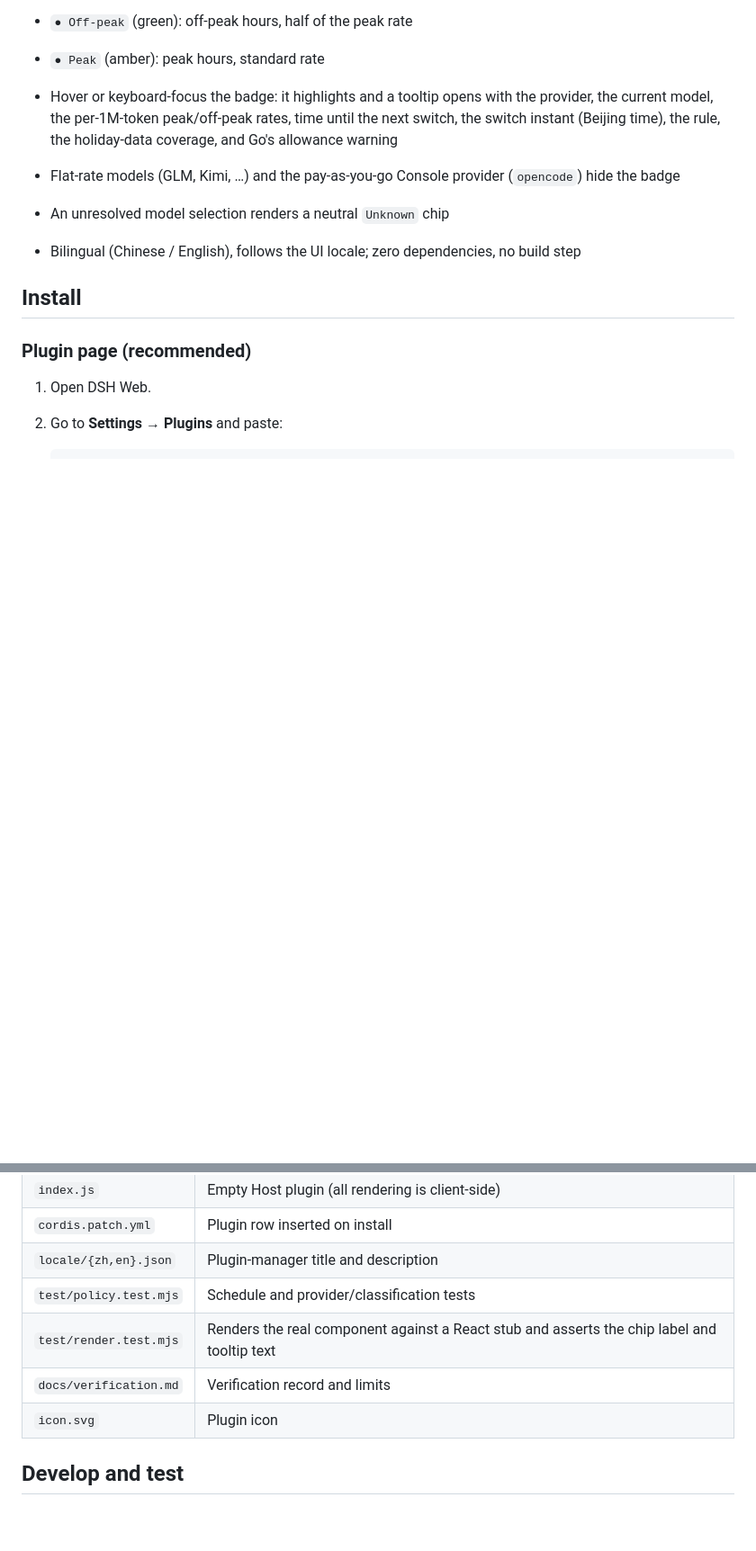
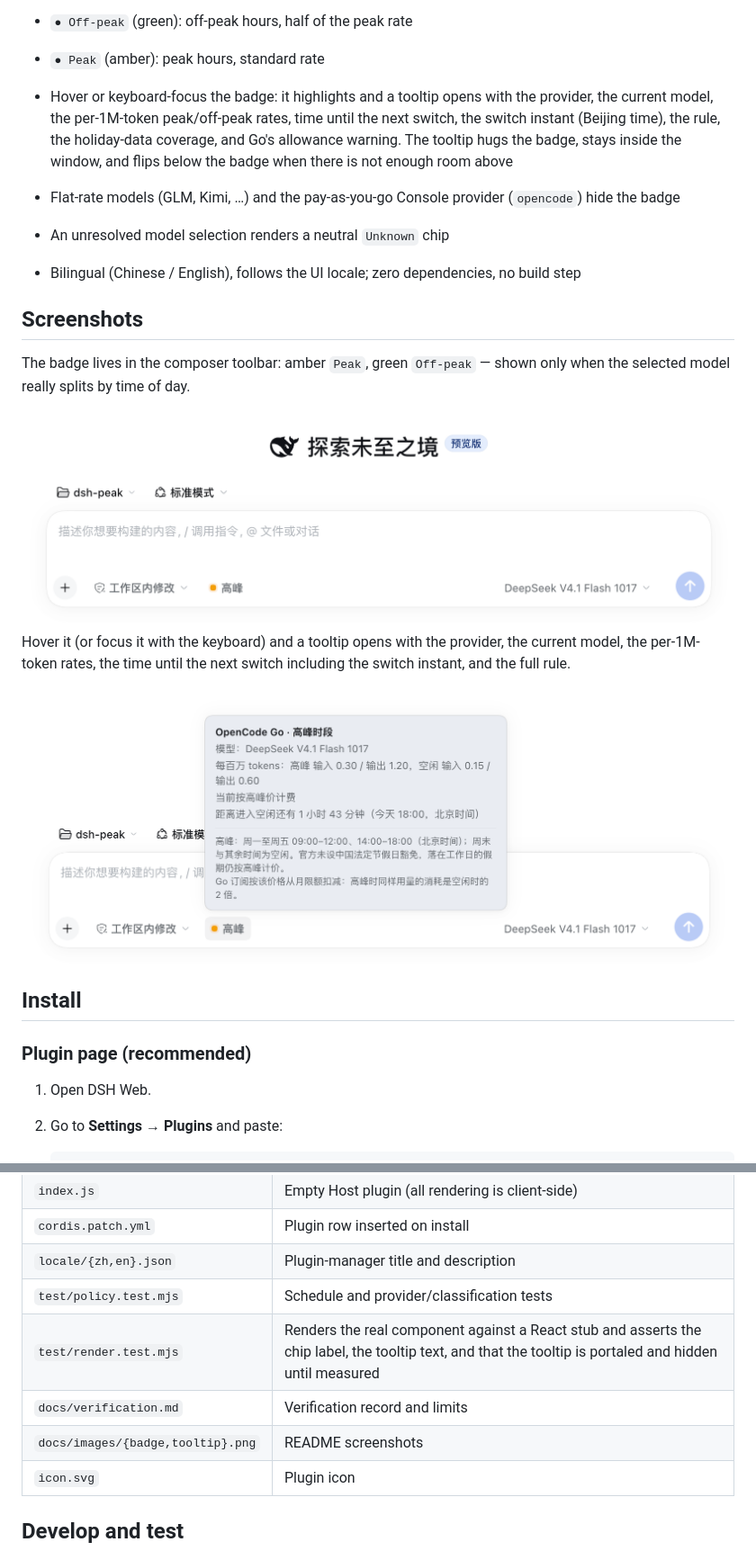
Before and after one commit to moonmoonCL/dsh-provider-peak, a Markdown page: README.en.md, 2 parts joined by grey strips. Shown at 90% size. GitHub-like rendering; pictures changed too: docs/images/badge.png (added), docs/images/tooltip.png (added); blank space fills up the shorter version.

```diff
--- a/README.en.md
+++ b/README.en.md
@@ -13,10 +13,20 @@ Two provider families publish the same two windows:
 
 - `● Off-peak` (green): off-peak hours, half of the peak rate
 - `● Peak` (amber): peak hours, standard rate
-- Hover or keyboard-focus the badge: it highlights and a tooltip opens with the provider, the current model, the per-1M-token peak/off-peak rates, time until the next switch, the switch instant (Beijing time), the rule, the holiday-data coverage, and Go's allowance warning
+- Hover or keyboard-focus the badge: it highlights and a tooltip opens with the provider, the current model, the per-1M-token peak/off-peak rates, time until the next switch, the switch instant (Beijing time), the rule, the holiday-data coverage, and Go's allowance warning. The tooltip hugs the badge, stays inside the window, and flips below the badge when there is not enough room above
 - Flat-rate models (GLM, Kimi, …) and the pay-as-you-go Console provider (`opencode`) hide the badge
 - An unresolved model selection renders a neutral `Unknown` chip
 - Bilingual (Chinese / English), follows the UI locale; zero dependencies, no build step
+
+## Screenshots
+
+The badge lives in the composer toolbar: amber `Peak`, green `Off-peak` — shown only when the selected model really splits by time of day.
+
+<img src="docs/images/badge.png" width="880" alt="The peak-hours badge in the composer toolbar, an amber dot with a Peak label">
+
+Hover it (or focus it with the keyboard) and a tooltip opens with the provider, the current model, the per-1M-token rates, the time until the next switch including the switch instant, and the full rule.
+
+<img src="docs/images/tooltip.png" width="880" alt="The badge tooltip listing the provider, model, rates, and peak/off-peak windows">
 
 ## Install
 
@@ -120,8 +130,9 @@ Refresh the page (directory install) or reinstall (GitHub install) after editing
 | `cordis.patch.yml` | Plugin row inserted on install |
 | `locale/{zh,en}.json` | Plugin-manager title and description |
 | `test/policy.test.mjs` | Schedule and provider/classification tests |
-| `test/render.test.mjs` | Renders the real component against a React stub and asserts the chip label and tooltip text |
+| `test/render.test.mjs` | Renders the real component against a React stub and asserts the chip label, the tooltip text, and that the tooltip is portaled and hidden until measured |
 | `docs/verification.md` | Verification record and limits |
+| `docs/images/{badge,tooltip}.png` | README screenshots |
 | `icon.svg` | Plugin icon |
 
 ## Develop and test
```
Also changed, not shown: other parts of README.en.md (+1 -1 lines), README.md (+18 -5 lines).
